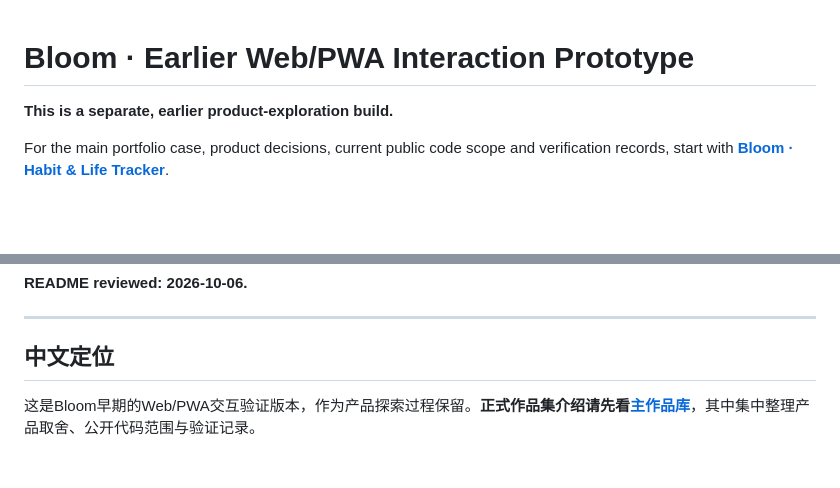
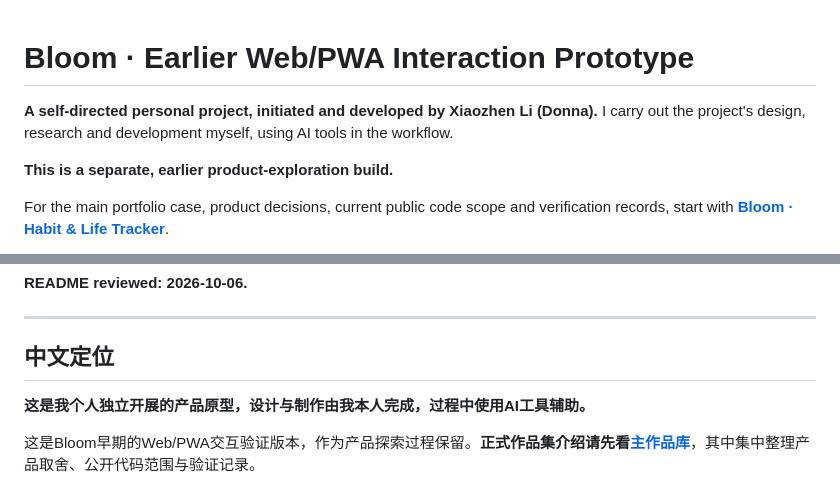
Before and after one commit to Donna-li2611/bloom-pwa-test, a Markdown page: README.md, 2 parts joined by grey strips. GitHub-like rendering; blank space fills up the shorter version.

Commit message:
docs: clarify independently developed personal projects and AI workflow

```diff
--- a/README.md
+++ b/README.md
@@ -1,4 +1,6 @@
 # Bloom · Earlier Web/PWA Interaction Prototype
+
+**A self-directed personal project, initiated and developed by Xiaozhen Li (Donna).** I carry out the project's design, research and development myself, using AI tools in the workflow.
 
 **This is a separate, earlier product-exploration build.**
 
@@ -15,6 +17,8 @@ The detailed feature list below describes this prototype version. Prototype hist
 ---
 
 ## 中文定位
+
+**这是我个人独立开展的产品原型，设计与制作由我本人完成，过程中使用AI工具辅助。**
 
 这是Bloom早期的Web/PWA交互验证版本，作为产品探索过程保留。**正式作品集介绍请先看[主作品库](https://github.com/Donna-li2611/bloom-daily-habit-tracker)**，其中集中整理产品取舍、公开代码范围与验证记录。
 
```
